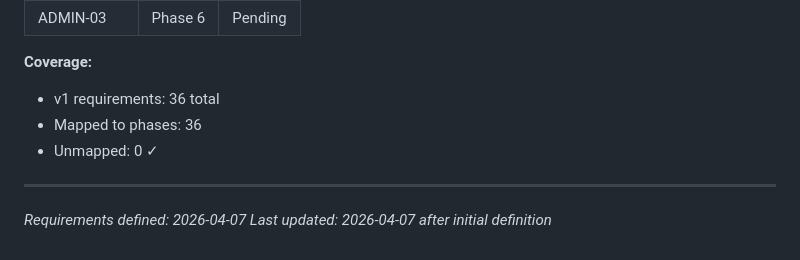
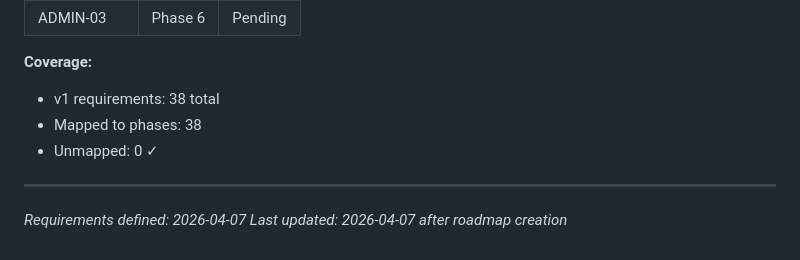
Before and after one commit to arifnurdiansyah92/playfast, a Markdown page: .planning/REQUIREMENTS.md, the part around the change. Drawn GitHub-style.

Commit message:
docs: create roadmap (6 phases)

```diff
--- a/.planning/REQUIREMENTS.md
+++ b/.planning/REQUIREMENTS.md
@@ -156,10 +156,10 @@ Deferred to future release. Tracked but not in current roadmap.
 | ADMIN-03 | Phase 6 | Pending |
 
 **Coverage:**
-- v1 requirements: 36 total
-- Mapped to phases: 36
+- v1 requirements: 38 total
+- Mapped to phases: 38
 - Unmapped: 0 ✓
 
 ---
 *Requirements defined: 2026-04-07*
-*Last updated: 2026-04-07 after initial definition*
+*Last updated: 2026-04-07 after roadmap creation*
```
Also changed, not shown: .planning/ROADMAP.md (added, +130 -0 lines), .planning/STATE.md (added, +64 -0 lines).
